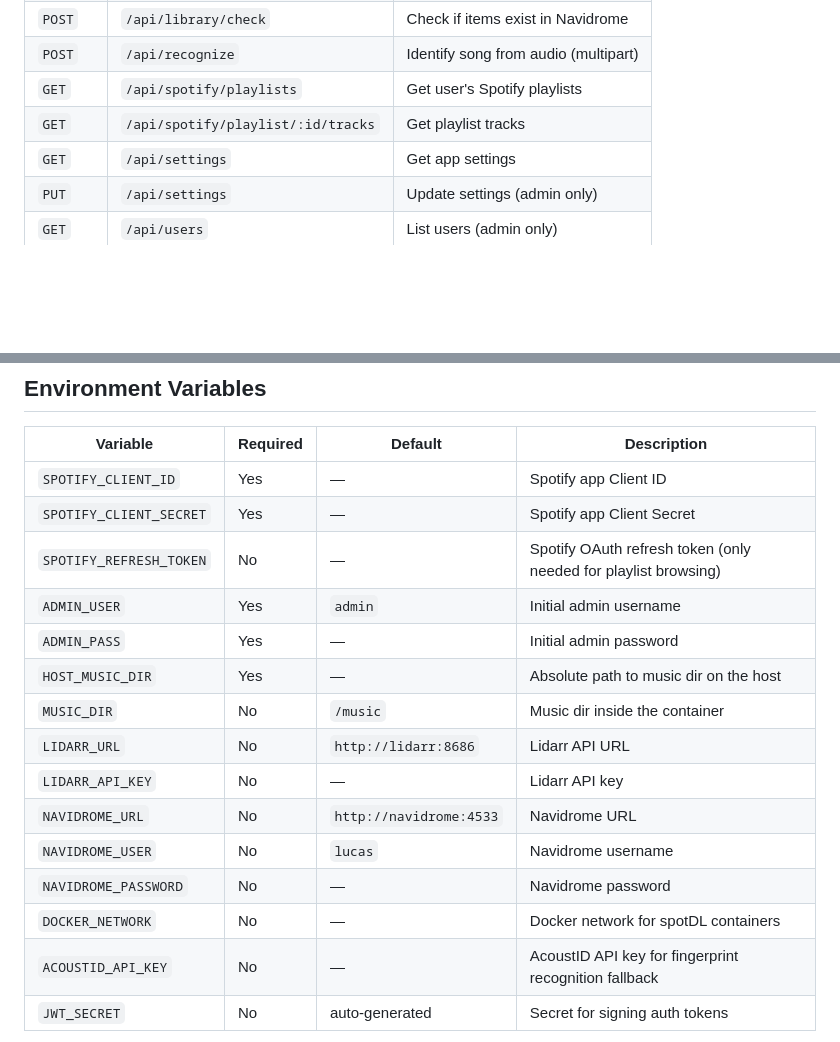
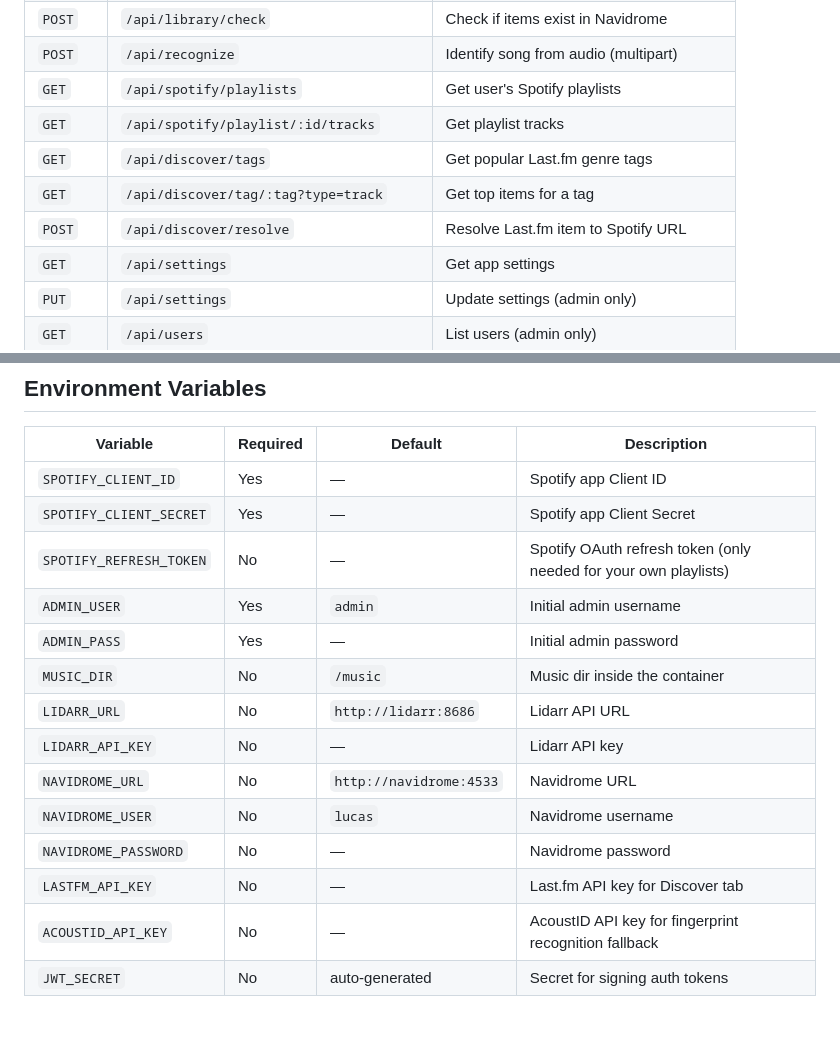
Before and after one commit to lucashanak/music-seeker, a Markdown page: README.md, 2 parts joined by grey strips. Rendered like a GitHub page; blank space fills up the shorter version.

```diff
--- a/README.md
+++ b/README.md
@@ -214,6 +199,9 @@ All endpoints (except login and version) require `Authorization: Bearer <token>`
 | `POST` | `/api/recognize` | Identify song from audio (multipart) |
 | `GET` | `/api/spotify/playlists` | Get user's Spotify playlists |
 | `GET` | `/api/spotify/playlist/:id/tracks` | Get playlist tracks |
+| `GET` | `/api/discover/tags` | Get popular Last.fm genre tags |
+| `GET` | `/api/discover/tag/:tag?type=track` | Get top items for a tag |
+| `POST` | `/api/discover/resolve` | Resolve Last.fm item to Spotify URL |
 | `GET` | `/api/settings` | Get app settings |
 | `PUT` | `/api/settings` | Update settings (admin only) |
 | `GET` | `/api/users` | List users (admin only) |
@@ -227,17 +215,16 @@ All endpoints (except login and version) require `Authorization: Bearer <token>`
 |----------|----------|---------|-------------|
 | `SPOTIFY_CLIENT_ID` | Yes | — | Spotify app Client ID |
 | `SPOTIFY_CLIENT_SECRET` | Yes | — | Spotify app Client Secret |
-| `SPOTIFY_REFRESH_TOKEN` | No | — | Spotify OAuth refresh token (only needed for playlist browsing) |
+| `SPOTIFY_REFRESH_TOKEN` | No | — | Spotify OAuth refresh token (only needed for your own playlists) |
 | `ADMIN_USER` | Yes | `admin` | Initial admin username |
 | `ADMIN_PASS` | Yes | — | Initial admin password |
-| `HOST_MUSIC_DIR` | Yes | — | Absolute path to music dir on the host |
 | `MUSIC_DIR` | No | `/music` | Music dir inside the container |
 | `LIDARR_URL` | No | `http://lidarr:8686` | Lidarr API URL |
 | `LIDARR_API_KEY` | No | — | Lidarr API key |
 | `NAVIDROME_URL` | No | `http://navidrome:4533` | Navidrome URL |
 | `NAVIDROME_USER` | No | `lucas` | Navidrome username |
 | `NAVIDROME_PASSWORD` | No | — | Navidrome password |
-| `DOCKER_NETWORK` | No | — | Docker network for spotDL containers |
+| `LASTFM_API_KEY` | No | — | Last.fm API key for Discover tab |
 | `ACOUSTID_API_KEY` | No | — | AcoustID API key for fingerprint recognition fallback |
 | `JWT_SECRET` | No | auto-generated | Secret for signing auth tokens |
 
```
Also changed, not shown: other parts of README.md (+28 -43 lines).
